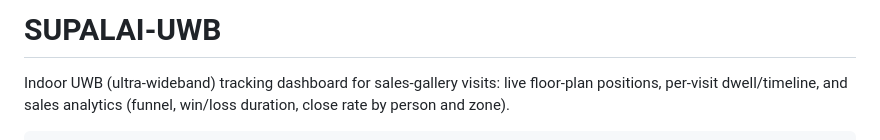
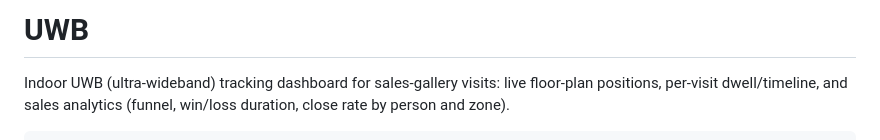
Before and after one commit to AmaGelz/uwb-tracking, a Markdown page: README.md, the part around the change. Rendered like a GitHub page.

```diff
--- a/README.md
+++ b/README.md
@@ -1,4 +1,4 @@
-# SUPALAI-UWB
+# UWB
 
 Indoor UWB (ultra-wideband) tracking dashboard for sales-gallery visits:
 live floor-plan positions, per-visit dwell/timeline, and sales analytics
```
